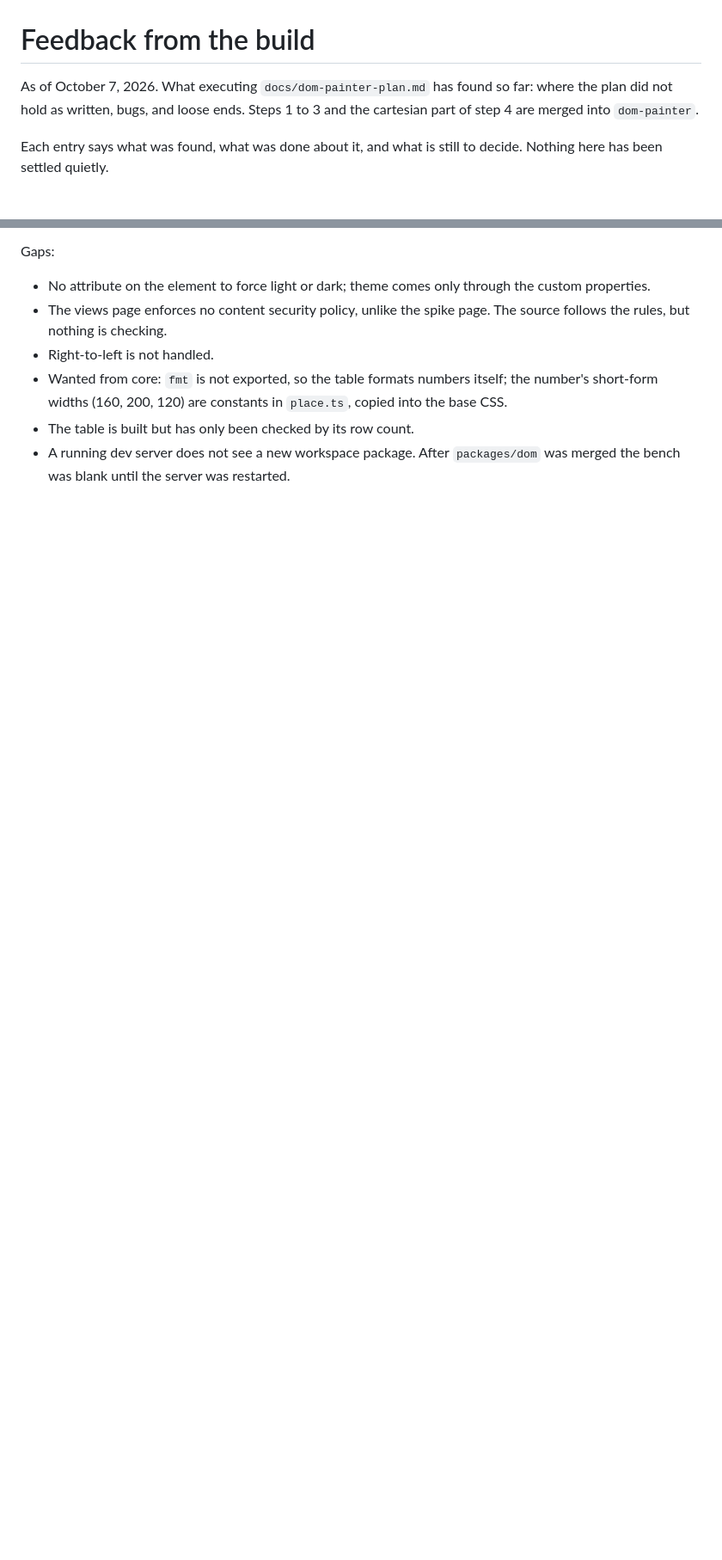
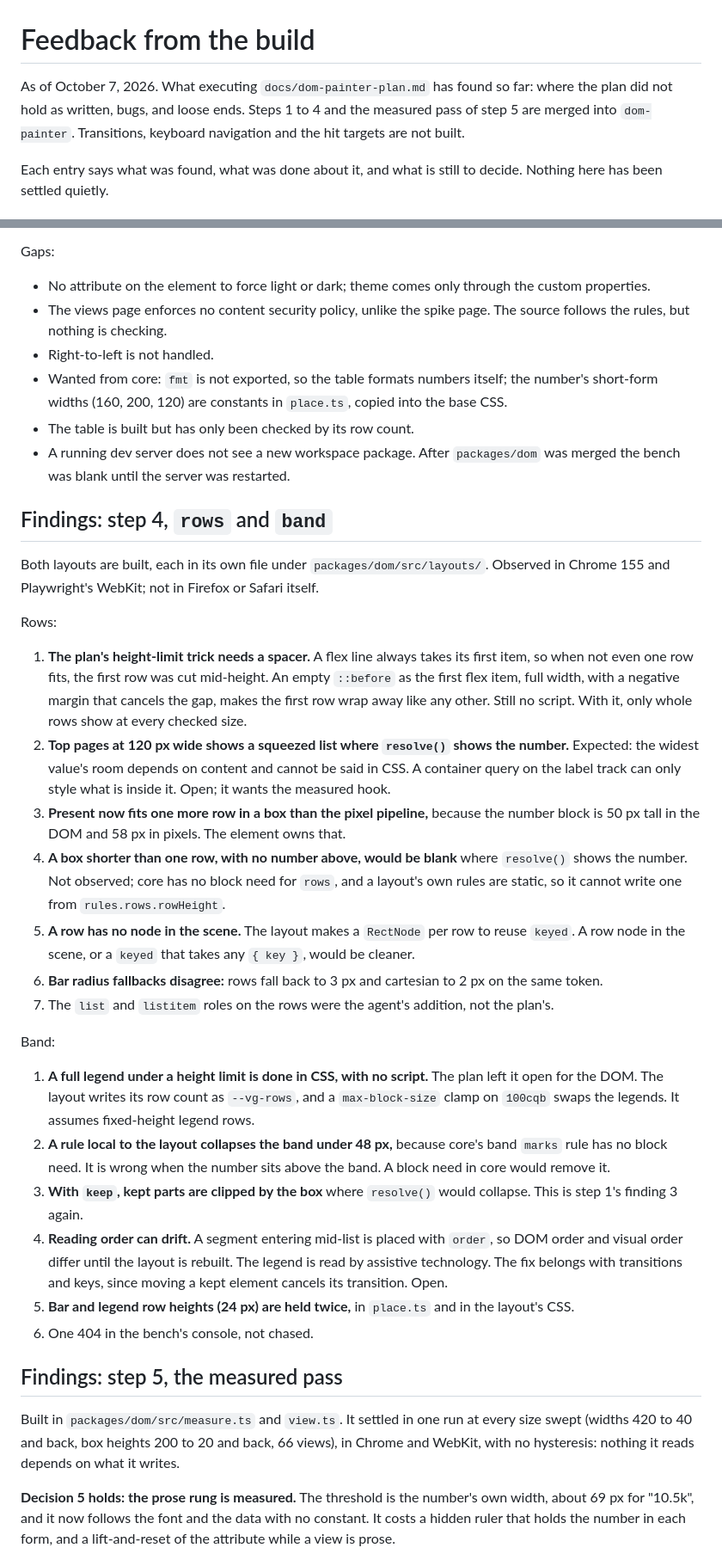
Before and after one commit to Automattic/unified-analytics-view, a Markdown page: docs/feedback.md, 2 parts joined by grey strips. Shown at 86% size. Rendered like a GitHub page; blank space fills up the shorter version.

Commit message:
Record what the rows and band layouts and the measured pass found
Co-Authored-By: Claude Opus 5.5 (1M context) <noreply@anthropic.com>

```diff
--- a/docs/feedback.md
+++ b/docs/feedback.md
@@ -1,6 +1,6 @@
 # Feedback from the build
 
-As of October 7, 2026. What executing `docs/dom-painter-plan.md` has found so far: where the plan did not hold as written, bugs, and loose ends. Steps 1 to 3 and the cartesian part of step 4 are merged into `dom-painter`.
+As of October 7, 2026. What executing `docs/dom-painter-plan.md` has found so far: where the plan did not hold as written, bugs, and loose ends. Steps 1 to 4 and the measured pass of step 5 are merged into `dom-painter`. Transitions, keyboard navigation and the hit targets are not built.
 
 Each entry says what was found, what was done about it, and what is still to decide. Nothing here has been settled quietly.
 
@@ -102,3 +102,32 @@ Gaps:
 - The table is built but has only been checked by its row count.
 - A running dev server does not see a new workspace package. After `packages/dom` was merged the bench was blank until the server was restarted.
 
+## Findings: step 4, `rows` and `band`
+
+Both layouts are built, each in its own file under `packages/dom/src/layouts/`. Observed in Chrome 155 and Playwright's WebKit; not in Firefox or Safari itself.
+
+Rows:
+
+1. **The plan's height-limit trick needs a spacer.** A flex line always takes its first item, so when not even one row fits, the first row was cut mid-height. An empty `::before` as the first flex item, full width, with a negative margin that cancels the gap, makes the first row wrap away like any other. Still no script. With it, only whole rows show at every checked size.
+2. **Top pages at 120 px wide shows a squeezed list where `resolve()` shows the number.** Expected: the widest value's room depends on content and cannot be said in CSS. A container query on the label track can only style what is inside it. Open; it wants the measured hook.
+3. **Present now fits one more row in a box than the pixel pipeline,** because the number block is 50 px tall in the DOM and 58 px in pixels. The element owns that.
+4. **A box shorter than one row, with no number above, would be blank** where `resolve()` shows the number. Not observed; core has no block need for `rows`, and a layout's own rules are static, so it cannot write one from `rules.rows.rowHeight`.
+5. **A row has no node in the scene.** The layout makes a `RectNode` per row to reuse `keyed`. A row node in the scene, or a `keyed` that takes any `{ key }`, would be cleaner.
+6. **Bar radius fallbacks disagree:** rows fall back to 3 px and cartesian to 2 px on the same token.
+7. The `list` and `listitem` roles on the rows were the agent's addition, not the plan's.
+
+Band:
+
+1. **A full legend under a height limit is done in CSS, with no script.** The plan left it open for the DOM. The layout writes its row count as `--vg-rows`, and a `max-block-size` clamp on `100cqb` swaps the legends. It assumes fixed-height legend rows.
+2. **A rule local to the layout collapses the band under 48 px,** because core's band `marks` rule has no block need. It is wrong when the number sits above the band. A block need in core would remove it.
+3. **With `keep`, kept parts are clipped by the box** where `resolve()` would collapse. This is step 1's finding 3 again.
+4. **Reading order can drift.** A segment entering mid-list is placed with `order`, so DOM order and visual order differ until the layout is rebuilt. The legend is read by assistive technology. The fix belongs with transitions and keys, since moving a kept element cancels its transition. Open.
+5. **Bar and legend row heights (24 px) are held twice,** in `place.ts` and in the layout's CSS.
+6. One 404 in the bench's console, not chased.
+
+## Findings: step 5, the measured pass
+
+Built in `packages/dom/src/measure.ts` and `view.ts`. It settled in one run at every size swept (widths 420 to 40 and back, box heights 200 to 20 and back, 66 views), in Chrome and WebKit, with no hysteresis: nothing it reads depends on what it writes.
+
+**Decision 5 holds: the prose rung is measured.** The threshold is the number's own width, about 69 px for "10.5k", and it now follows the font and the data with no constant. It costs a hidden ruler that holds the number in each form, and a lift-and-reset of the attribute while a view is prose.
+
```
Also changed, not shown: other parts of docs/feedback.md (+20 -0 lines).
